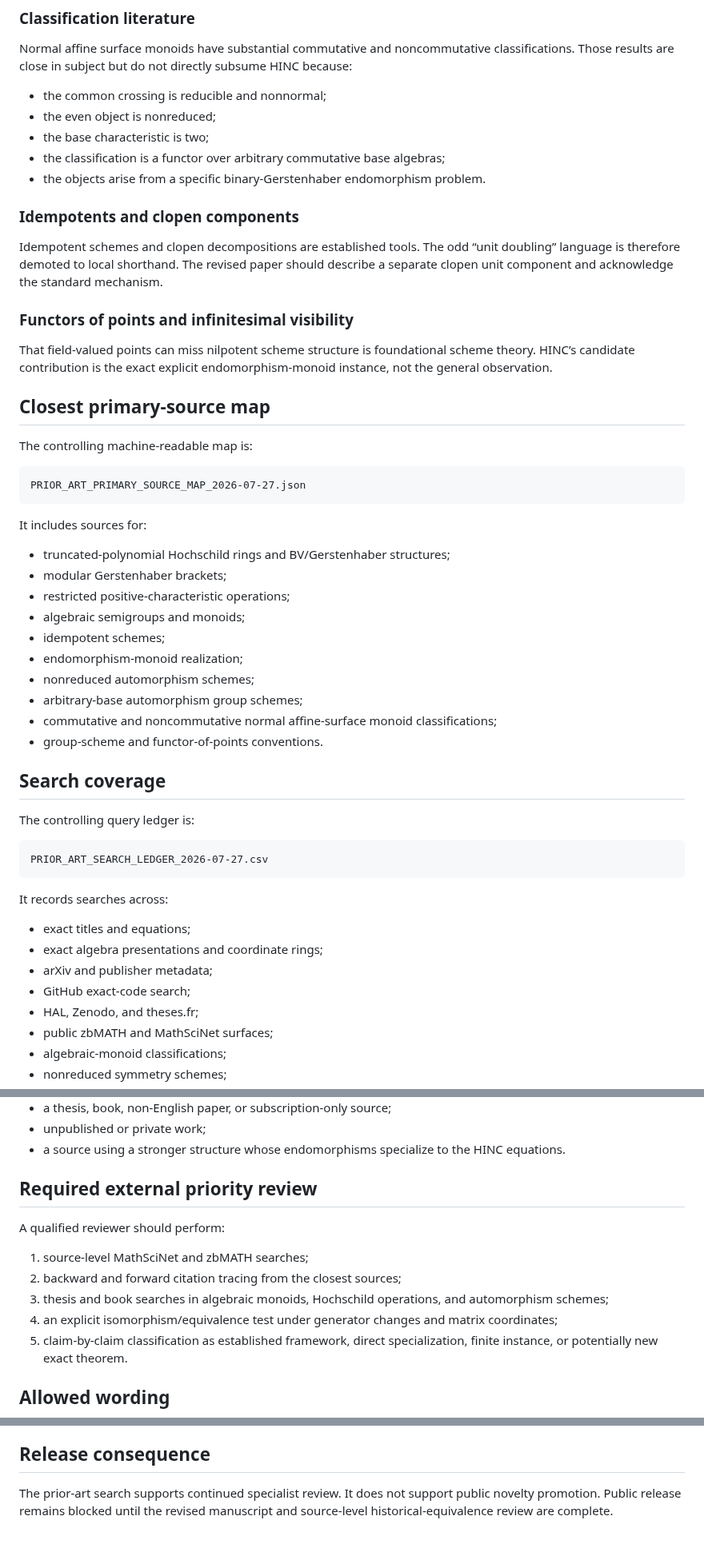
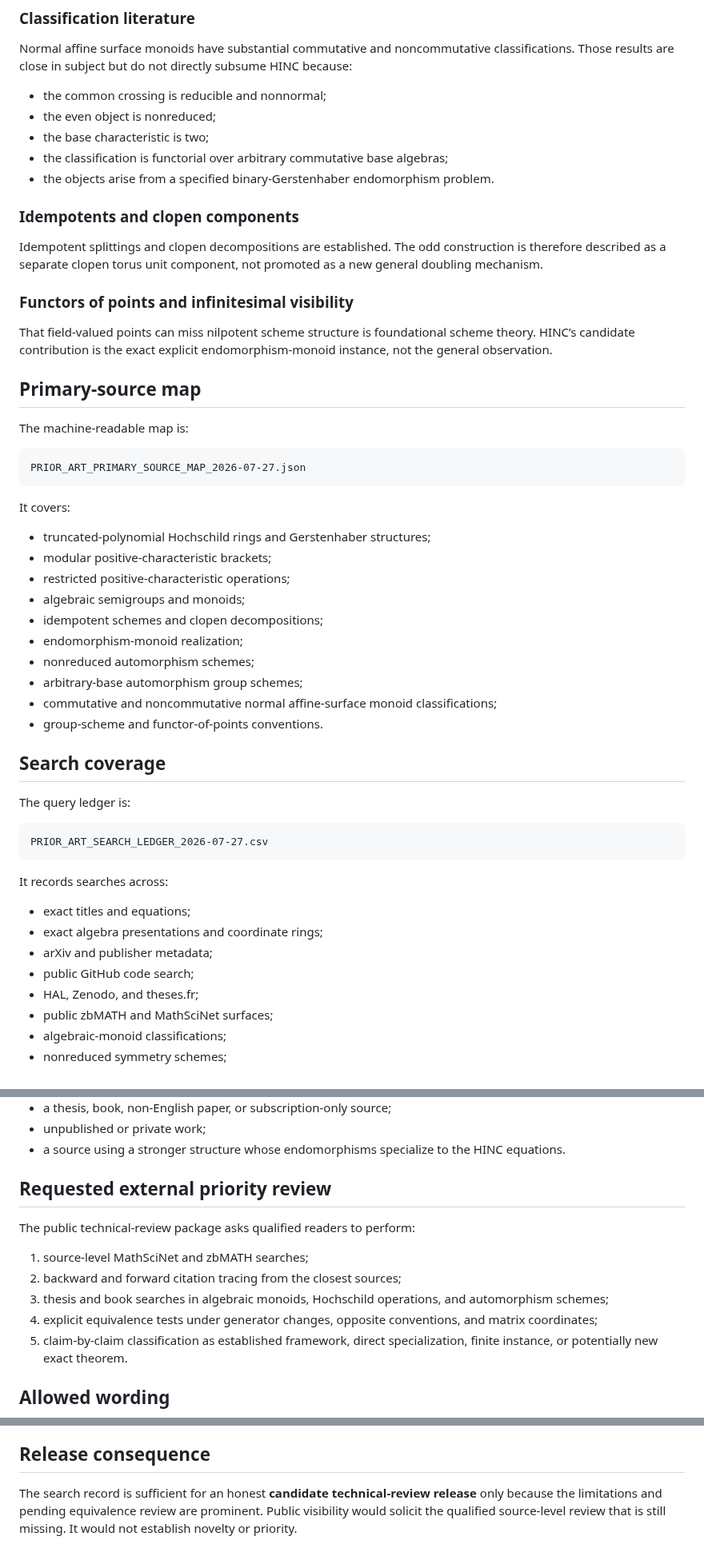
Before and after one commit to novakprotocol/N-Human-AI-Mathematics, a Markdown page: papers/HINC-001/PRIOR_ART.md, 3 parts joined by grey strips. Shown at 80% size. GitHub-like rendering.

Commit message:
Align the HINC prior-art boundary with public technical review

````diff
--- a/papers/HINC-001/PRIOR_ART.md
+++ b/papers/HINC-001/PRIOR_ART.md
@@ -60,32 +60,32 @@ Normal affine surface monoids have substantial commutative and noncommutative cl
 - the common crossing is reducible and nonnormal;
 - the even object is nonreduced;
 - the base characteristic is two;
-- the classification is a functor over arbitrary commutative base algebras;
-- the objects arise from a specific binary-Gerstenhaber endomorphism problem.
+- the classification is functorial over arbitrary commutative base algebras;
+- the objects arise from a specified binary-Gerstenhaber endomorphism problem.
 
 ### Idempotents and clopen components
 
-Idempotent schemes and clopen decompositions are established tools. The odd “unit doubling” language is therefore demoted to local shorthand. The revised paper should describe a separate clopen unit component and acknowledge the standard mechanism.
+Idempotent splittings and clopen decompositions are established. The odd construction is therefore described as a separate clopen torus unit component, not promoted as a new general doubling mechanism.
 
 ### Functors of points and infinitesimal visibility
 
 That field-valued points can miss nilpotent scheme structure is foundational scheme theory. HINC’s candidate contribution is the exact explicit endomorphism-monoid instance, not the general observation.
 
-## Closest primary-source map
+## Primary-source map
 
-The controlling machine-readable map is:
+The machine-readable map is:
 
 ```text
 PRIOR_ART_PRIMARY_SOURCE_MAP_2026-07-27.json
 ```
 
-It includes sources for:
+It covers:
 
-- truncated-polynomial Hochschild rings and BV/Gerstenhaber structures;
-- modular Gerstenhaber brackets;
+- truncated-polynomial Hochschild rings and Gerstenhaber structures;
+- modular positive-characteristic brackets;
 - restricted positive-characteristic operations;
 - algebraic semigroups and monoids;
-- idempotent schemes;
+- idempotent schemes and clopen decompositions;
 - endomorphism-monoid realization;
 - nonreduced automorphism schemes;
 - arbitrary-base automorphism group schemes;
@@ -94,7 +94,7 @@ It includes sources for:
 
 ## Search coverage
 
-The controlling query ledger is:
+The query ledger is:
 
 ```text
 PRIOR_ART_SEARCH_LEDGER_2026-07-27.csv
@@ -105,7 +105,7 @@ It records searches across:
 - exact titles and equations;
 - exact algebra presentations and coordinate rings;
 - arXiv and publisher metadata;
-- GitHub exact-code search;
+- public GitHub code search;
 - HAL, Zenodo, and theses.fr;
 - public zbMATH and MathSciNet surfaces;
 - algebraic-monoid classifications;
@@ -133,14 +133,14 @@ It does not exclude:
 - unpublished or private work;
 - a source using a stronger structure whose endomorphisms specialize to the HINC equations.
 
-## Required external priority review
+## Requested external priority review
 
-A qualified reviewer should perform:
+The public technical-review package asks qualified readers to perform:
 
 1. source-level MathSciNet and zbMATH searches;
 2. backward and forward citation tracing from the closest sources;
 3. thesis and book searches in algebraic monoids, Hochschild operations, and automorphism schemes;
-4. an explicit isomorphism/equivalence test under generator changes and matrix coordinates;
+4. explicit equivalence tests under generator changes, opposite conventions, and matrix coordinates;
 5. claim-by-claim classification as established framework, direct specialization, finite instance, or potentially new exact theorem.
 
 ## Allowed wording
@@ -161,4 +161,4 @@ Do not state:
 
 ## Release consequence
 
-The prior-art search supports continued specialist review. It does not support public novelty promotion. Public release remains blocked until the revised manuscript and source-level historical-equivalence review are complete.
+The search record is sufficient for an honest **candidate technical-review release** only because the limitations and pending equivalence review are prominent. Public visibility would solicit the qualified source-level review that is still missing. It would not establish novelty or priority.
````
Also changed, not shown: other parts of papers/HINC-001/PRIOR_ART.md (+10 -10 lines).
